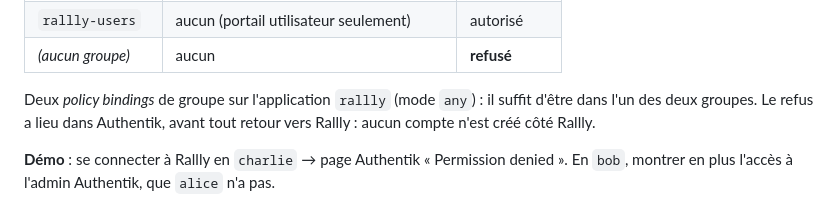
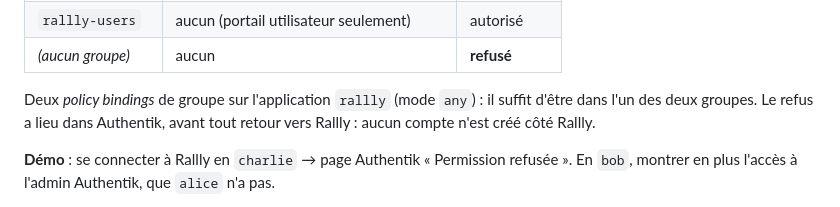
Before and after one commit to les-salopards/projet-infra, a Markdown page: docs/authentik.md, the part around one of its changes. GitHub-like rendering.

```diff
--- a/docs/authentik.md
+++ b/docs/authentik.md
@@ -42,5 +44,5 @@ avec le nom et l'e-mail venant d'Authentik.
 Deux *policy bindings* de groupe sur l'application `rallly` (mode `any`) : il suffit d'être dans l'un des deux groupes.
 Le refus a lieu dans Authentik, avant tout retour vers Rallly : aucun compte n'est créé côté Rallly.
 
-**Démo** : se connecter à Rallly en `charlie` → page Authentik « Permission denied ». En `bob`, montrer en plus l'accès
+**Démo** : se connecter à Rallly en `charlie` → page Authentik « Permission refusée ». En `bob`, montrer en plus l'accès
 à l'admin Authentik, que `alice` n'a pas.
```
Also changed, not shown: other parts of docs/authentik.md (+4 -0 lines), docs/specs/oauth-locked-vote.md (+12 -0 lines), docs/img/feature1-connecte-identite-idp.png (added), docs/img/feature1-invite-non-connecte.png (added), 2 other files.
